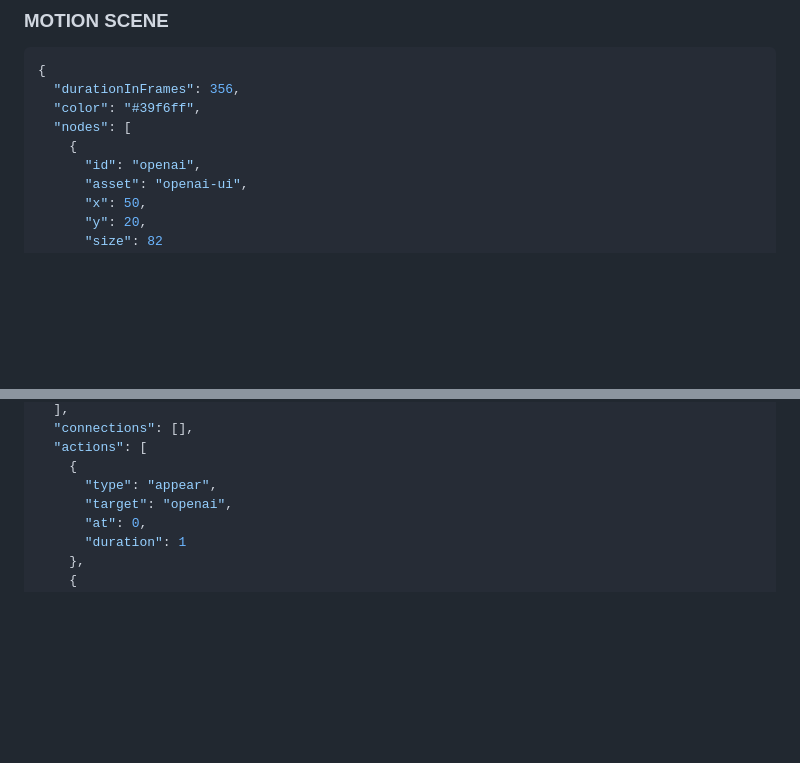
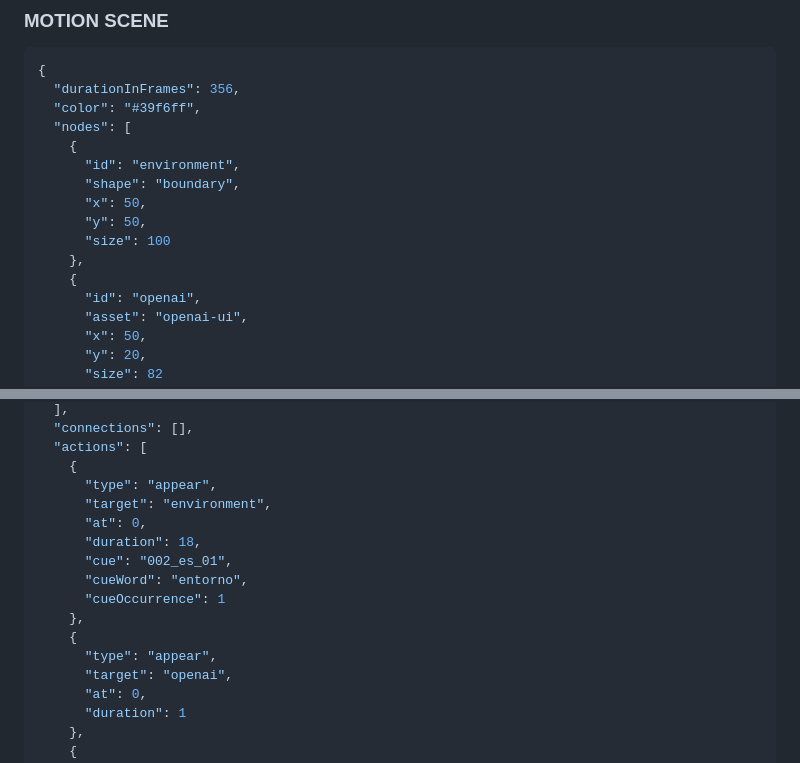
Before and after one commit to miguelvb/video_generator, a Markdown page: project/script.md, 2 parts joined by grey strips. Drawn GitHub-style; blank space fills up the shorter version.

Commit message:
Add closed-environment boundary to opening scenes

```diff
--- a/project/script.md
+++ b/project/script.md
@@ -436,6 +436,13 @@ continuation
   "color": "#39f6ff",
   "nodes": [
     {
+      "id": "environment",
+      "shape": "boundary",
+      "x": 50,
+      "y": 50,
+      "size": 100
+    },
+    {
       "id": "openai",
       "asset": "openai-ui",
       "x": 50,
@@ -594,6 +601,15 @@ continuation
   "actions": [
     {
       "type": "appear",
+      "target": "environment",
+      "at": 0,
+      "duration": 18,
+      "cue": "002_es_01",
+      "cueWord": "entorno",
+      "cueOccurrence": 1
+    },
+    {
+      "type": "appear",
       "target": "openai",
       "at": 0,
       "duration": 1
```
